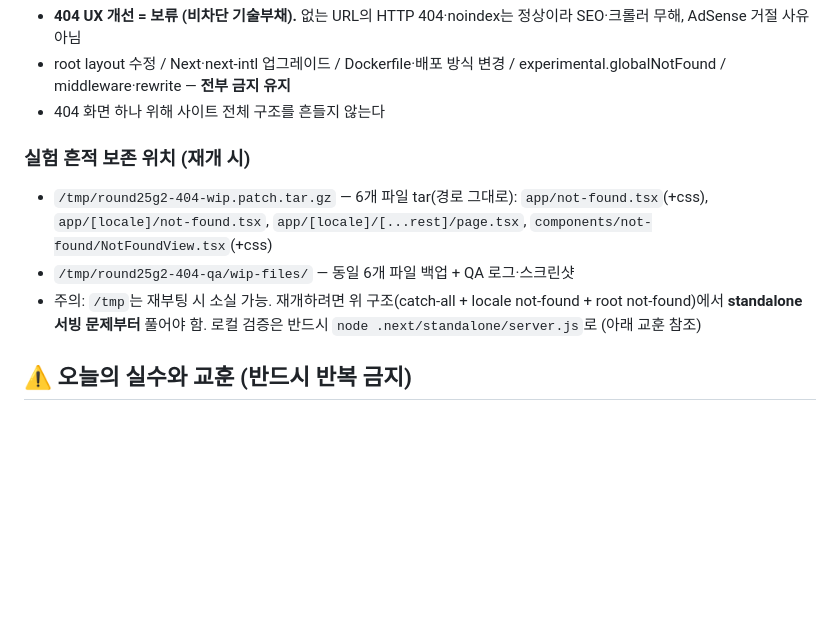
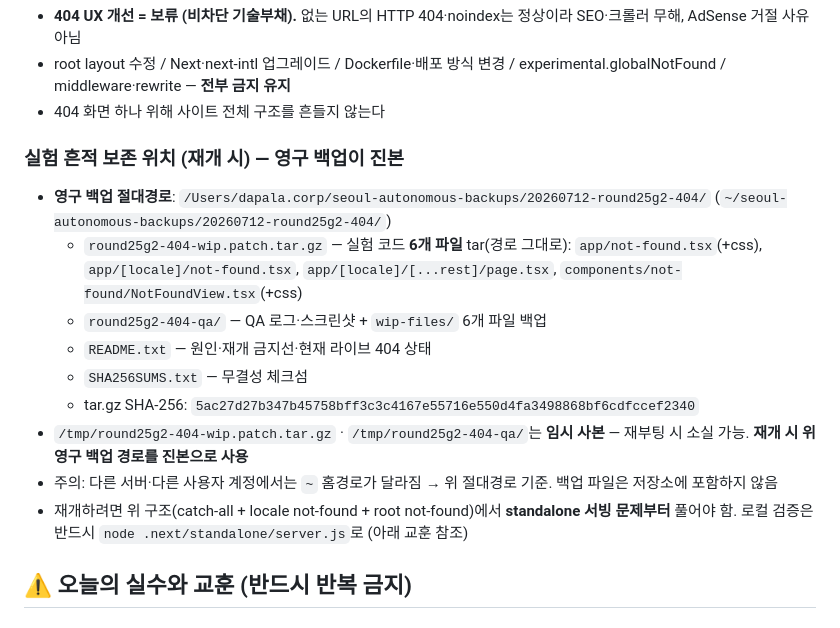
Before and after one commit to defazr/Seoul-Autonomous, a Markdown page: docs/handoff/HANDOFF-20260712_5.md, the part around the change. Rendered like a GitHub page; blank space fills up the shorter version.

Commit message:
Docs: record permanent Round 25-G.2 experiment backup
Co-Authored-By: Claude Fable 5 <noreply@anthropic.com>
Claude-Session: https://claude.ai/code/session_01CVRDkaVUb86wdd8N8ipyBm

```diff
--- a/docs/handoff/HANDOFF-20260712_5.md
+++ b/docs/handoff/HANDOFF-20260712_5.md
@@ -49,10 +49,16 @@ Next.js 기본 404("404: This page could not be found." 흰 화면)를 브랜드
 - root layout 수정 / Next·next-intl 업그레이드 / Dockerfile·배포 방식 변경 / experimental.globalNotFound / middleware·rewrite — **전부 금지 유지**
 - 404 화면 하나 위해 사이트 전체 구조를 흔들지 않는다
 
-### 실험 흔적 보존 위치 (재개 시)
-- `/tmp/round25g2-404-wip.patch.tar.gz` — 6개 파일 tar(경로 그대로): `app/not-found.tsx`(+css), `app/[locale]/not-found.tsx`, `app/[locale]/[...rest]/page.tsx`, `components/not-found/NotFoundView.tsx`(+css)
-- `/tmp/round25g2-404-qa/wip-files/` — 동일 6개 파일 백업 + QA 로그·스크린샷
-- 주의: `/tmp`는 재부팅 시 소실 가능. 재개하려면 위 구조(catch-all + locale not-found + root not-found)에서 **standalone 서빙 문제부터** 풀어야 함. 로컬 검증은 반드시 `node .next/standalone/server.js`로 (아래 교훈 참조)
+### 실험 흔적 보존 위치 (재개 시) — **영구 백업이 진본**
+- **영구 백업 절대경로**: `/Users/dapala.corp/seoul-autonomous-backups/20260712-round25g2-404/` (`~/seoul-autonomous-backups/20260712-round25g2-404/`)
+  - `round25g2-404-wip.patch.tar.gz` — 실험 코드 **6개 파일** tar(경로 그대로): `app/not-found.tsx`(+css), `app/[locale]/not-found.tsx`, `app/[locale]/[...rest]/page.tsx`, `components/not-found/NotFoundView.tsx`(+css)
+  - `round25g2-404-qa/` — QA 로그·스크린샷 + `wip-files/` 6개 파일 백업
+  - `README.txt` — 원인·재개 금지선·현재 라이브 404 상태
+  - `SHA256SUMS.txt` — 무결성 체크섬
+  - tar.gz SHA-256: `5ac27d27b347b45758bff3c3c4167e55716e550d4fa3498868bf6cdfccef2340`
+- `/tmp/round25g2-404-wip.patch.tar.gz` · `/tmp/round25g2-404-qa/`는 **임시 사본** — 재부팅 시 소실 가능. **재개 시 위 영구 백업 경로를 진본으로 사용**
+- 주의: 다른 서버·다른 사용자 계정에서는 `~` 홈경로가 달라짐 → 위 절대경로 기준. 백업 파일은 저장소에 포함하지 않음
+- 재개하려면 위 구조(catch-all + locale not-found + root not-found)에서 **standalone 서빙 문제부터** 풀어야 함. 로컬 검증은 반드시 `node .next/standalone/server.js`로 (아래 교훈 참조)
 
 ## ⚠ 오늘의 실수와 교훈 (반드시 반복 금지)
 
```
Also changed, not shown: docs/SESSION-HANDOFF.md (+2 -2 lines).
